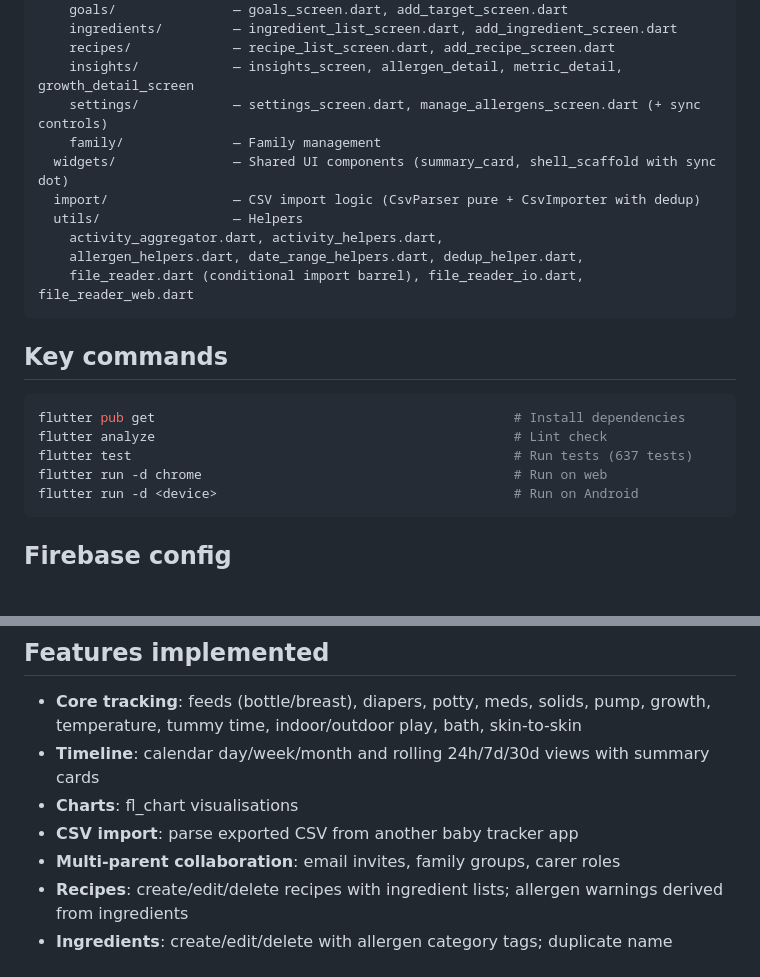
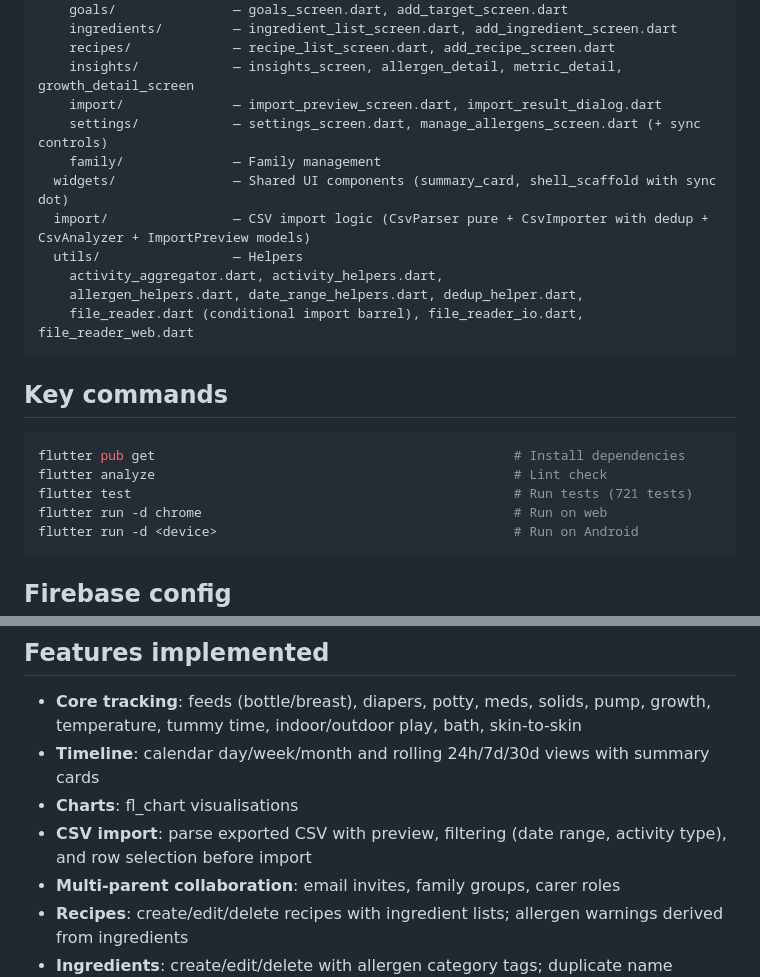
Before and after one commit to ausmarton/datababe, a Markdown page: CLAUDE.md, 2 parts joined by grey strips. GitHub-like rendering; blank space fills up the shorter version.

Commit message:
docs: update CLAUDE.md for CSV import preview feature (721 tests)
Co-Authored-By: Claude Opus 4.6 <noreply@anthropic.com>

````diff
--- a/CLAUDE.md
+++ b/CLAUDE.md
@@ -77,10 +77,11 @@ lib/
     ingredients/         — ingredient_list_screen.dart, add_ingredient_screen.dart
     recipes/             — recipe_list_screen.dart, add_recipe_screen.dart
     insights/            — insights_screen, allergen_detail, metric_detail, growth_detail_screen
+    import/              — import_preview_screen.dart, import_result_dialog.dart
     settings/            — settings_screen.dart, manage_allergens_screen.dart (+ sync controls)
     family/              — Family management
   widgets/               — Shared UI components (summary_card, shell_scaffold with sync dot)
-  import/                — CSV import logic (CsvParser pure + CsvImporter with dedup)
+  import/                — CSV import logic (CsvParser pure + CsvImporter with dedup + CsvAnalyzer + ImportPreview models)
   utils/                 — Helpers
     activity_aggregator.dart, activity_helpers.dart,
     allergen_helpers.dart, date_range_helpers.dart, dedup_helper.dart,
@@ -91,7 +92,7 @@ lib/
 ```bash
 flutter pub get                                              # Install dependencies
 flutter analyze                                              # Lint check
-flutter test                                                 # Run tests (637 tests)
+flutter test                                                 # Run tests (721 tests)
 flutter run -d chrome                                        # Run on web
 flutter run -d <device>                                      # Run on Android
 ```
@@ -151,7 +152,7 @@ invites/{id}                             — Email-based family invites
 - **Core tracking**: feeds (bottle/breast), diapers, potty, meds, solids, pump, growth, temperature, tummy time, indoor/outdoor play, bath, skin-to-skin
 - **Timeline**: calendar day/week/month and rolling 24h/7d/30d views with summary cards
 - **Charts**: fl_chart visualisations
-- **CSV import**: parse exported CSV from another baby tracker app
+- **CSV import**: parse exported CSV with preview, filtering (date range, activity type), and row selection before import
 - **Multi-parent collaboration**: email invites, family groups, carer roles
 - **Recipes**: create/edit/delete recipes with ingredient lists; allergen warnings derived from ingredients
 - **Ingredients**: create/edit/delete with allergen category tags; duplicate name prevention
````
